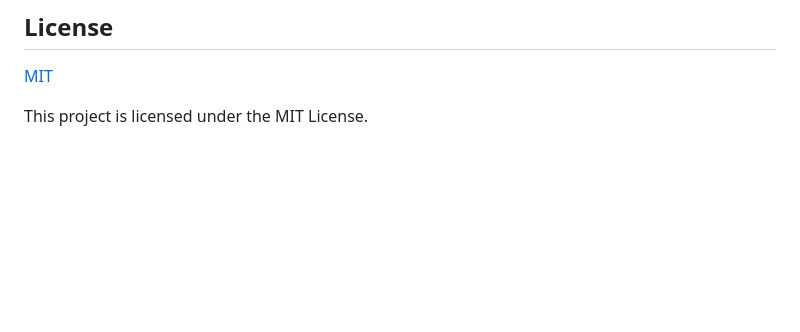
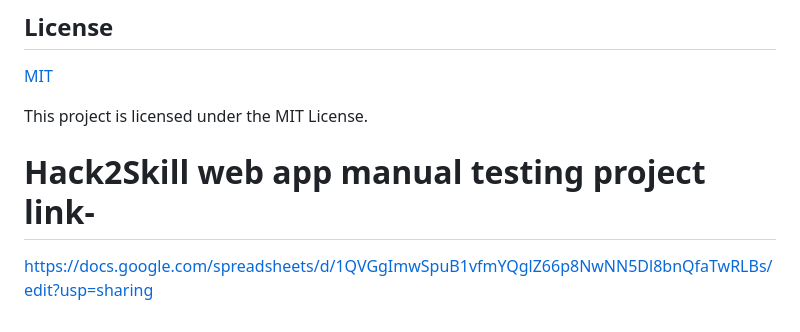
Before and after one commit to Amitaryan9906/Hack2Skill-Assignment, a Markdown page: README.md, the part around the change. Rendered like a GitHub page; blank space fills up the shorter version.

```diff
--- a/README.md
+++ b/README.md
@@ -96,3 +96,6 @@ mvn test
 [MIT](https://choosealicense.com/licenses/mit/)
 
 This project is licensed under the MIT License.
+
+# Hack2Skill web app manual testing project link-
+https://docs.google.com/spreadsheets/d/1QVGgImwSpuB1vfmYQglZ66p8NwNN5Dl8bnQfaTwRLBs/edit?usp=sharing
```
